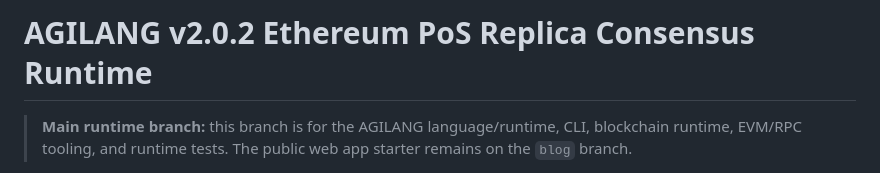
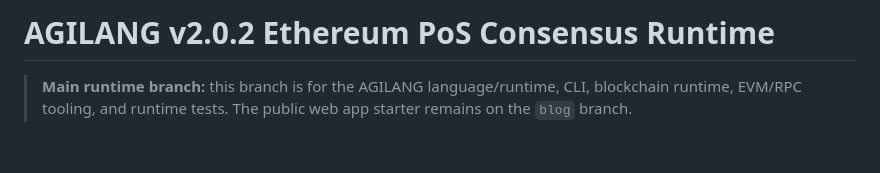
Before and after one commit to GLOBAL-FINTECH/agilang, a Markdown page: README.md, the part around the change. Rendered like a GitHub page; blank space fills up the shorter version.

```diff
--- a/README.md
+++ b/README.md
@@ -1,4 +1,4 @@
-# AGILANG v2.0.2 Ethereum PoS Replica Consensus Runtime
+# AGILANG v2.0.2 Ethereum PoS  Consensus Runtime
 
 > **Main runtime branch:** this branch is for the AGILANG language/runtime, CLI, blockchain runtime, EVM/RPC tooling, and runtime tests. The public web app starter remains on the `blog` branch.
 
```
